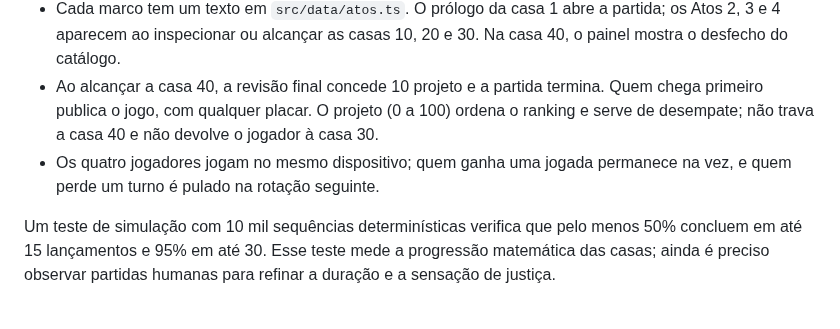
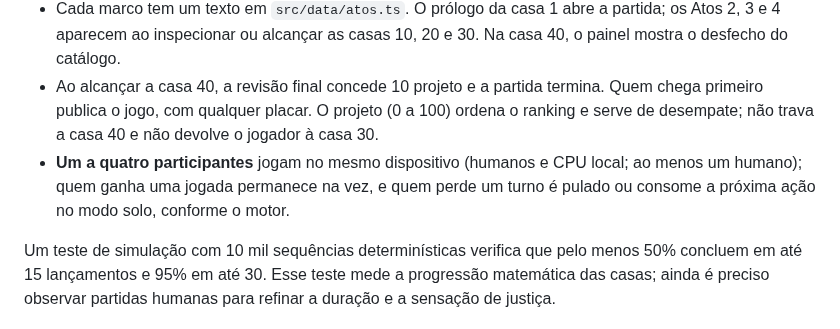
Before and after one commit to jrpasolini/retro-ghost-85, a Markdown page: HISTORICO_NARRATIVO.md, the part around the change. Rendered like a GitHub page.

Commit message:
docs: fix stale status/reference in HISTORICO_NARRATIVO.md

```diff
--- a/HISTORICO_NARRATIVO.md
+++ b/HISTORICO_NARRATIVO.md
@@ -19,6 +19,6 @@ O antigo evento de “disquete com vírus” foi substituído por uma listagem t
 - O mesmo jogador precisa visitar as quatro casas ACT para revelar o retrato sorridente de Einstein no monitor. Visitas de jogadores diferentes não se somam; o deslocamento que termina sobre um ACT também conta, sem ativar novamente seu efeito.
 - Cada marco tem um texto em `src/data/atos.ts`. O prólogo da casa 1 abre a partida; os Atos 2, 3 e 4 aparecem ao inspecionar ou alcançar as casas 10, 20 e 30. Na casa 40, o painel mostra o desfecho do catálogo.
 - Ao alcançar a casa 40, a revisão final concede 10 projeto e a partida termina. Quem chega primeiro publica o jogo, com qualquer placar. O projeto (0 a 100) ordena o ranking e serve de desempate; não trava a casa 40 e não devolve o jogador à casa 30.
-- Os quatro jogadores jogam no mesmo dispositivo; quem ganha uma jogada permanece na vez, e quem perde um turno é pulado na rotação seguinte.
+- **Um a quatro participantes** jogam no mesmo dispositivo (humanos e CPU local; ao menos um humano); quem ganha uma jogada permanece na vez, e quem perde um turno é pulado ou consome a próxima ação no modo solo, conforme o motor.
 
 Um teste de simulação com 10 mil sequências determinísticas verifica que pelo menos 50% concluem em até 15 lançamentos e 95% em até 30. Esse teste mede a progressão matemática das casas; ainda é preciso observar partidas humanas para refinar a duração e a sensação de justiça.
```
